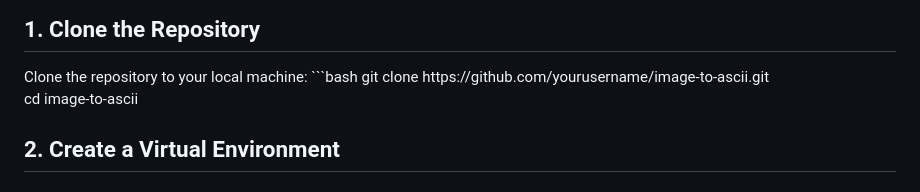
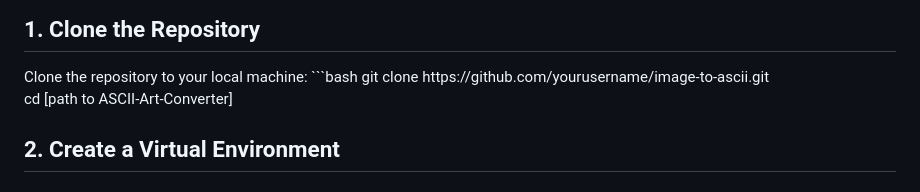
Before and after one commit to alextgu/ASCII-Art-Converter, a Markdown page: README.md, the part around the change. Drawn GitHub-style.

````diff
--- a/README.md
+++ b/README.md
@@ -32,7 +32,7 @@ Follow the steps below to set up the project on your local machine.
 <p> Clone the repository to your local machine:
 ```bash
 git clone https://github.com/yourusername/image-to-ascii.git <br>
-cd image-to-ascii
+cd [path to ASCII-Art-Converter]
 
 ##  2. Create a Virtual Environment
 
````
